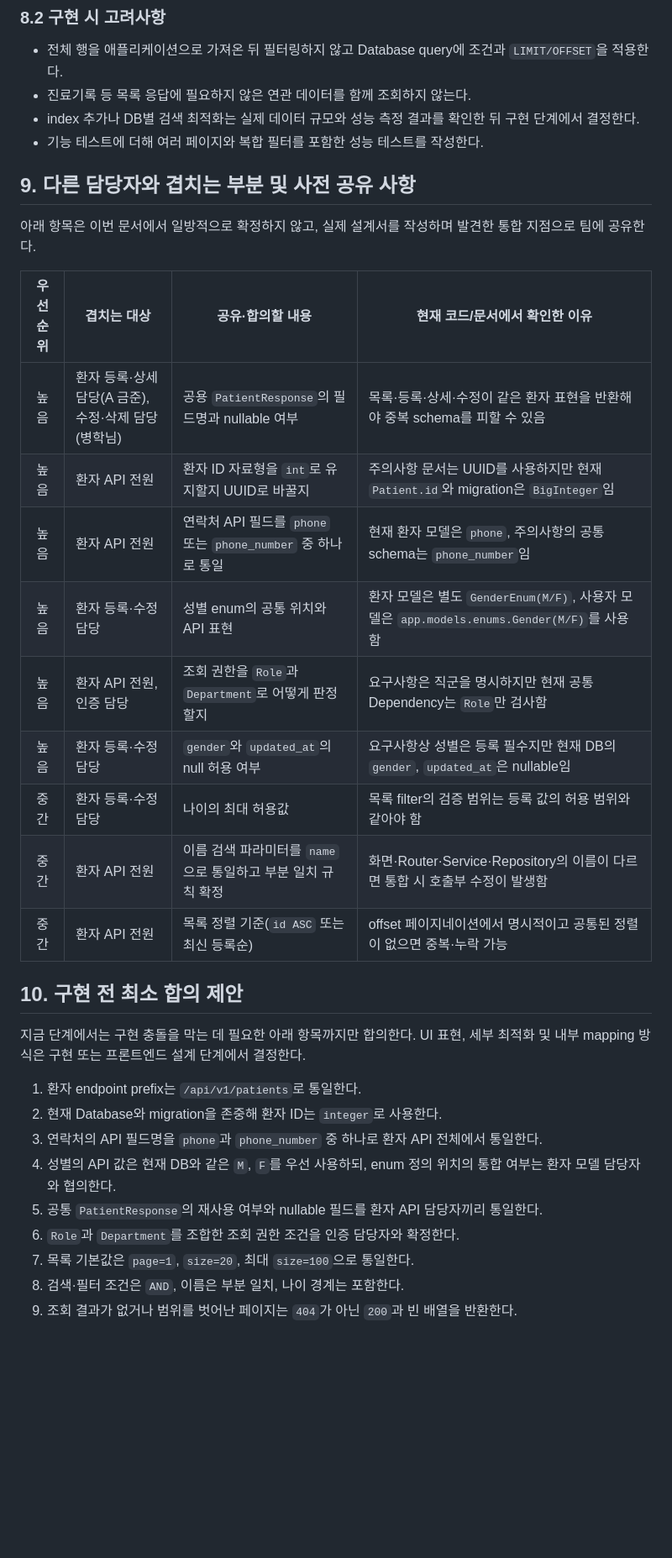
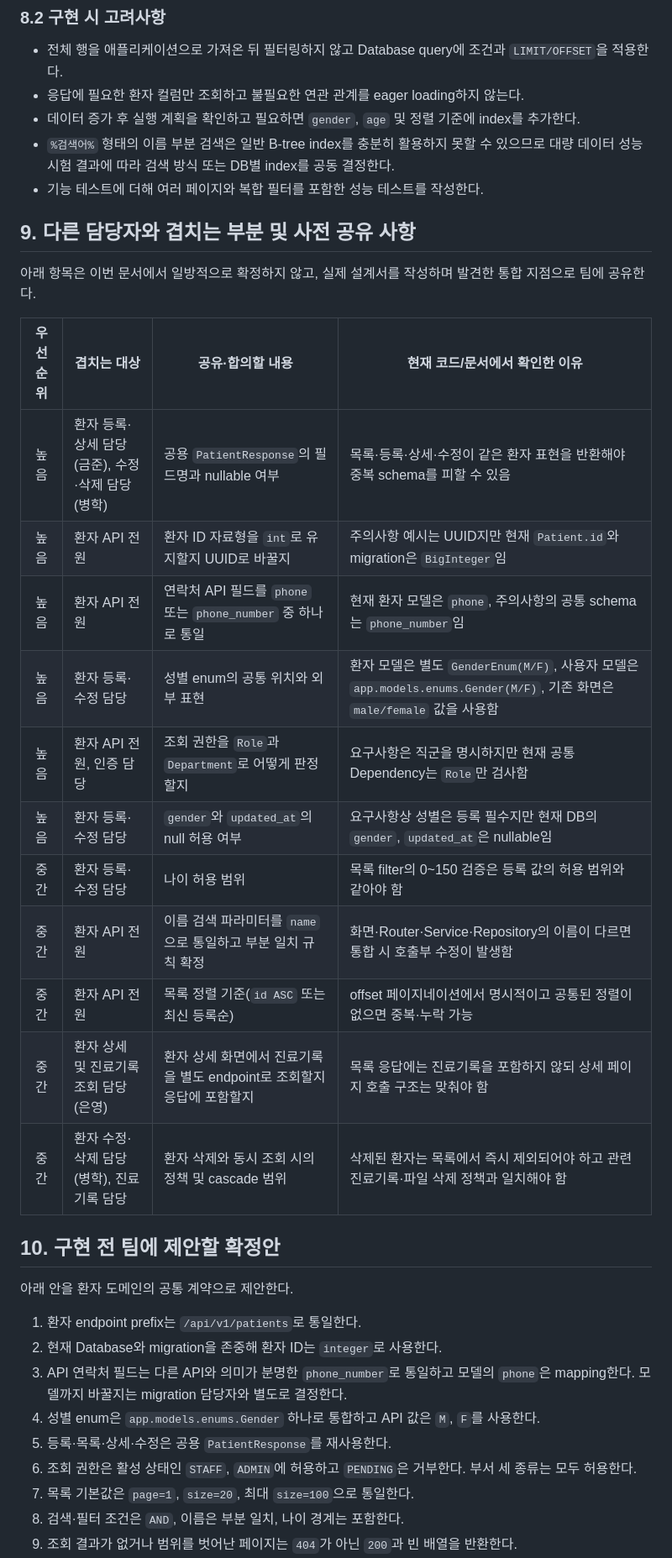
Before and after one commit to ah-web-development-assignment-team-03/ah-web-development-assignment, a Markdown page: docs/5일차_REQ-PTNT-002_환자목록조회_API_설계서.md, the part around one of its changes. Shown at 84% size. GitHub-like rendering; blank space fills up the shorter version.

```diff
--- a/docs/5일차_REQ-PTNT-002_환자목록조회_API_설계서.md
+++ b/docs/5일차_REQ-PTNT-002_환자목록조회_API_설계서.md
@@ -143,8 +216,9 @@
 ### 8.2 구현 시 고려사항
 
 - 전체 행을 애플리케이션으로 가져온 뒤 필터링하지 않고 Database query에 조건과 `LIMIT/OFFSET`을 적용한다.
-- 진료기록 등 목록 응답에 필요하지 않은 연관 데이터를 함께 조회하지 않는다.
-- index 추가나 DB별 검색 최적화는 실제 데이터 규모와 성능 측정 결과를 확인한 뒤 구현 단계에서 결정한다.
+- 응답에 필요한 환자 컬럼만 조회하고 불필요한 연관 관계를 eager loading하지 않는다.
+- 데이터 증가 후 실행 계획을 확인하고 필요하면 `gender`, `age` 및 정렬 기준에 index를 추가한다.
+- `%검색어%` 형태의 이름 부분 검색은 일반 B-tree index를 충분히 활용하지 못할 수 있으므로 대량 데이터 성능 시험 결과에 따라 검색 방식 또는 DB별 index를 공동 결정한다.
 - 기능 테스트에 더해 여러 페이지와 복합 필터를 포함한 성능 테스트를 작성한다.
 
 ## 9. 다른 담당자와 겹치는 부분 및 사전 공유 사항
@@ -153,26 +227,28 @@
 
 | 우선순위 | 겹치는 대상 | 공유·합의할 내용 | 현재 코드/문서에서 확인한 이유 |
 | :---: | --- | --- | --- |
-| 높음 | 환자 등록·상세 담당(A 금준), 수정·삭제 담당(병학님) | 공용 `PatientResponse`의 필드명과 nullable 여부 | 목록·등록·상세·수정이 같은 환자 표현을 반환해야 중복 schema를 피할 수 있음 |
-| 높음 | 환자 API 전원 | 환자 ID 자료형을 `int`로 유지할지 UUID로 바꿀지 | 주의사항 문서는 UUID를 사용하지만 현재 `Patient.id`와 migration은 `BigInteger`임 |
+| 높음 | 환자 등록·상세 담당(금준), 수정·삭제 담당(병학) | 공용 `PatientResponse`의 필드명과 nullable 여부 | 목록·등록·상세·수정이 같은 환자 표현을 반환해야 중복 schema를 피할 수 있음 |
+| 높음 | 환자 API 전원 | 환자 ID 자료형을 `int`로 유지할지 UUID로 바꿀지 | 주의사항 예시는 UUID지만 현재 `Patient.id`와 migration은 `BigInteger`임 |
 | 높음 | 환자 API 전원 | 연락처 API 필드를 `phone` 또는 `phone_number` 중 하나로 통일 | 현재 환자 모델은 `phone`, 주의사항의 공통 schema는 `phone_number`임 |
-| 높음 | 환자 등록·수정 담당 | 성별 enum의 공통 위치와 API 표현 | 환자 모델은 별도 `GenderEnum(M/F)`, 사용자 모델은 `app.models.enums.Gender(M/F)`를 사용함 |
+| 높음 | 환자 등록·수정 담당 | 성별 enum의 공통 위치와 외부 표현 | 환자 모델은 별도 `GenderEnum(M/F)`, 사용자 모델은 `app.models.enums.Gender(M/F)`, 기존 화면은 `male/female` 값을 사용함 |
 | 높음 | 환자 API 전원, 인증 담당 | 조회 권한을 `Role`과 `Department`로 어떻게 판정할지 | 요구사항은 직군을 명시하지만 현재 공통 Dependency는 `Role`만 검사함 |
 | 높음 | 환자 등록·수정 담당 | `gender`와 `updated_at`의 null 허용 여부 | 요구사항상 성별은 등록 필수지만 현재 DB의 `gender`, `updated_at`은 nullable임 |
-| 중간 | 환자 등록·수정 담당 | 나이의 최대 허용값 | 목록 filter의 검증 범위는 등록 값의 허용 범위와 같아야 함 |
+| 중간 | 환자 등록·수정 담당 | 나이 허용 범위 | 목록 filter의 0~150 검증은 등록 값의 허용 범위와 같아야 함 |
 | 중간 | 환자 API 전원 | 이름 검색 파라미터를 `name`으로 통일하고 부분 일치 규칙 확정 | 화면·Router·Service·Repository의 이름이 다르면 통합 시 호출부 수정이 발생함 |
 | 중간 | 환자 API 전원 | 목록 정렬 기준(`id ASC` 또는 최신 등록순) | offset 페이지네이션에서 명시적이고 공통된 정렬이 없으면 중복·누락 가능 |
+| 중간 | 환자 상세 및 진료기록 조회 담당(은영) | 환자 상세 화면에서 진료기록을 별도 endpoint로 조회할지 응답에 포함할지 | 목록 응답에는 진료기록을 포함하지 않되 상세 페이지 호출 구조는 맞춰야 함 |
+| 중간 | 환자 수정·삭제 담당(병학), 진료기록 담당 | 환자 삭제와 동시 조회 시의 정책 및 cascade 범위 | 삭제된 환자는 목록에서 즉시 제외되어야 하고 관련 진료기록·파일 삭제 정책과 일치해야 함 |
 
-## 10. 구현 전 최소 합의 제안
+## 10. 구현 전 팀에 제안할 확정안
 
-지금 단계에서는 구현 충돌을 막는 데 필요한 아래 항목까지만 합의한다. UI 표현, 세부 최적화 및 내부 mapping 방식은 구현 또는 프론트엔드 설계 단계에서 결정한다.
+아래 안을 환자 도메인의 공통 계약으로 제안한다.
 
 1. 환자 endpoint prefix는 `/api/v1/patients`로 통일한다.
 2. 현재 Database와 migration을 존중해 환자 ID는 `integer`로 사용한다.
-3. 연락처의 API 필드명을 `phone`과 `phone_number` 중 하나로 환자 API 전체에서 통일한다.
-4. 성별의 API 값은 현재 DB와 같은 `M`, `F`를 우선 사용하되, enum 정의 위치의 통합 여부는 환자 모델 담당자와 협의한다.
-5. 공통 `PatientResponse`의 재사용 여부와 nullable 필드를 환자 API 담당자끼리 통일한다.
-6. `Role`과 `Department`를 조합한 조회 권한 조건을 인증 담당자와 확정한다.
+3. API 연락처 필드는 다른 API와 의미가 분명한 `phone_number`로 통일하고 모델의 `phone`은 mapping한다. 모델까지 바꿀지는 migration 담당자와 별도로 결정한다.
+4. 성별 enum은 `app.models.enums.Gender` 하나로 통합하고 API 값은 `M`, `F`를 사용한다.
+5. 등록·목록·상세·수정은 공용 `PatientResponse`를 재사용한다.
+6. 조회 권한은 활성 상태인 `STAFF`, `ADMIN`에 허용하고 `PENDING`은 거부한다. 부서 세 종류는 모두 허용한다.
 7. 목록 기본값은 `page=1`, `size=20`, 최대 `size=100`으로 통일한다.
 8. 검색·필터 조건은 `AND`, 이름은 부분 일치, 나이 경계는 포함한다.
 9. 조회 결과가 없거나 범위를 벗어난 페이지는 `404`가 아닌 `200`과 빈 배열을 반환한다.
```
Also changed, not shown: other parts of docs/5일차_REQ-PTNT-002_환자목록조회_API_설계서.md (+102 -29 lines).
